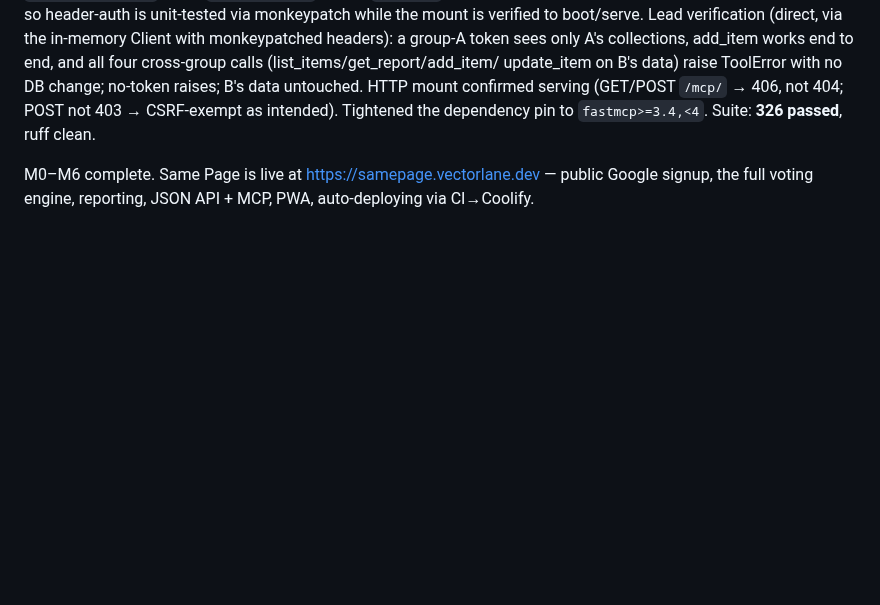
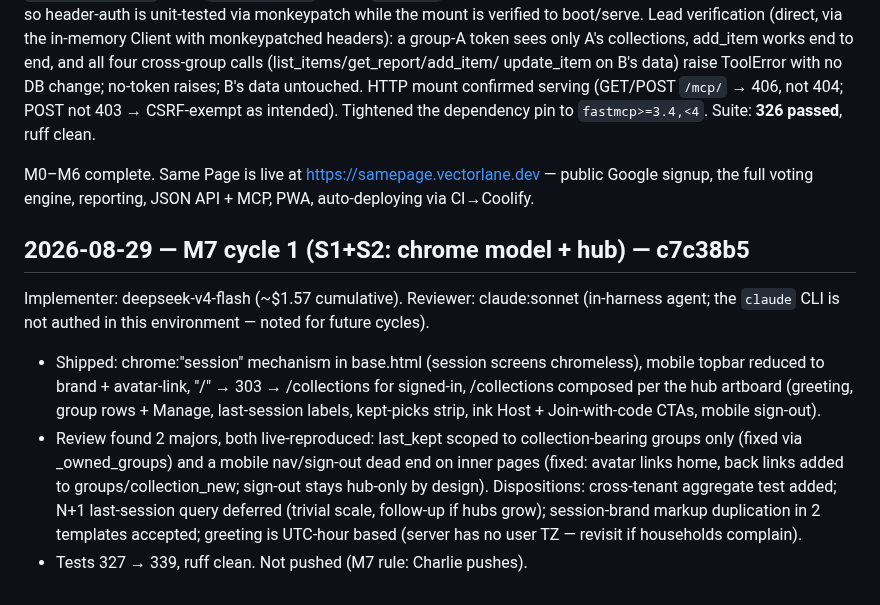
Before and after one commit to vectorlanelabs/samepage, a Markdown page: docs/DEVLOG.md, the part around the change. Rendered like a GitHub page; blank space fills up the shorter version.

Commit message:
docs: M7 cycle 1 devlog + roadmap tick
Co-Authored-By: Claude Fable 5 <noreply@anthropic.com>

```diff
--- a/docs/DEVLOG.md
+++ b/docs/DEVLOG.md
@@ -884,3 +884,19 @@ dependency pin to `fastmcp>=3.4,<4`. Suite: **326 passed**, ruff clean.
 
 M0–M6 complete. Same Page is live at https://samepage.vectorlane.dev — public Google signup, the full
 voting engine, reporting, JSON API + MCP, PWA, auto-deploying via CI→Coolify.
+
+## 2026-08-29 — M7 cycle 1 (S1+S2: chrome model + hub) — c7c38b5
+
+Implementer: deepseek-v4-flash (~$1.57 cumulative). Reviewer: claude:sonnet (in-harness agent;
+the `claude` CLI is not authed in this environment — noted for future cycles).
+- Shipped: chrome:"session" mechanism in base.html (session screens chromeless), mobile topbar
+  reduced to brand + avatar-link, "/" → 303 → /collections for signed-in, /collections composed
+  per the hub artboard (greeting, group rows + Manage, last-session labels, kept-picks strip,
+  ink Host + Join-with-code CTAs, mobile sign-out).
+- Review found 2 majors, both live-reproduced: last_kept scoped to collection-bearing groups
+  only (fixed via _owned_groups) and a mobile nav/sign-out dead end on inner pages (fixed:
+  avatar links home, back links added to groups/collection_new; sign-out stays hub-only by
+  design). Dispositions: cross-tenant aggregate test added; N+1 last-session query deferred
+  (trivial scale, follow-up if hubs grow); session-brand markup duplication in 2 templates
+  accepted; greeting is UTC-hour based (server has no user TZ — revisit if households complain).
+- Tests 327 → 339, ruff clean. Not pushed (M7 rule: Charlie pushes).
```
Also changed, not shown: ROADMAP.md (+2 -2 lines).
